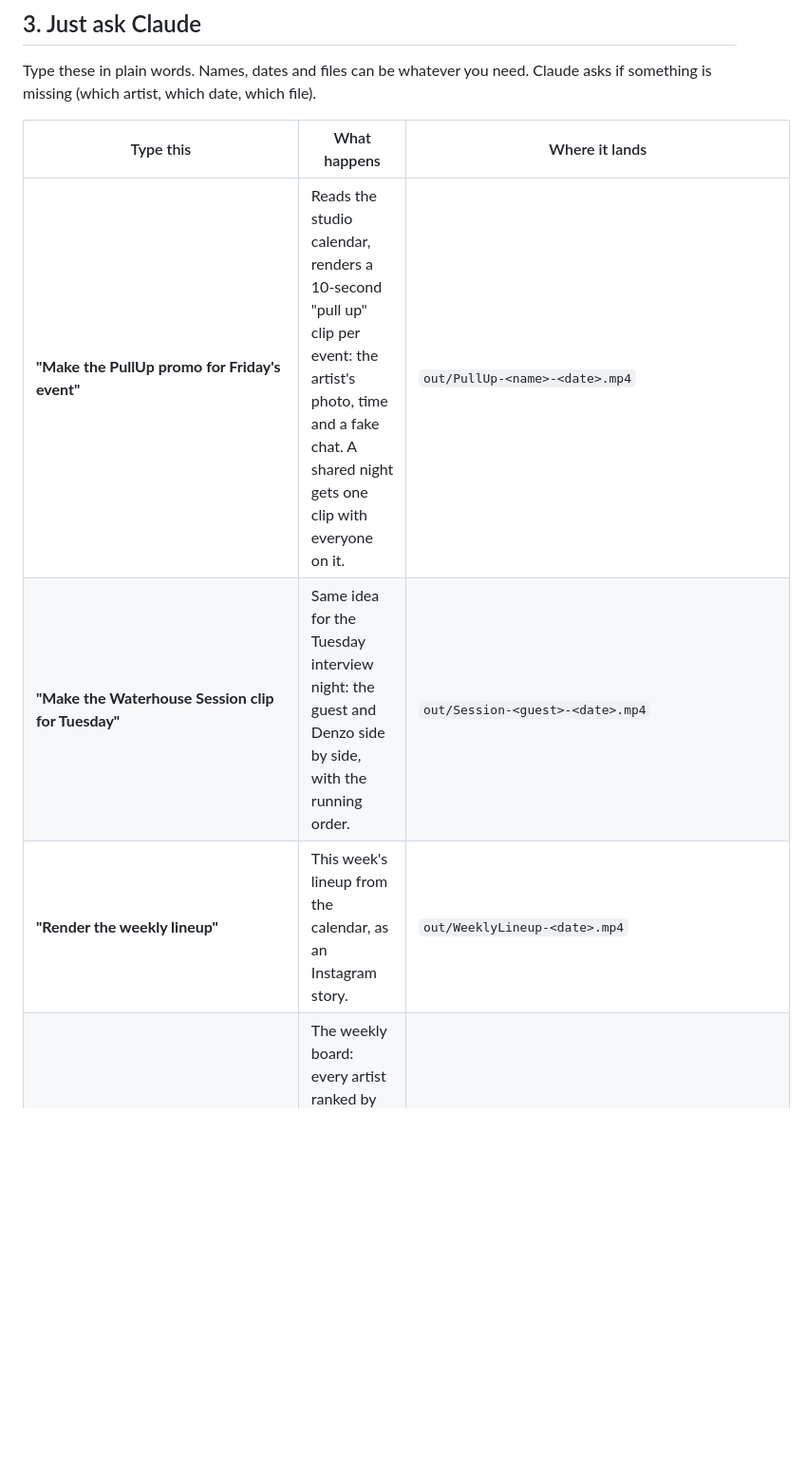
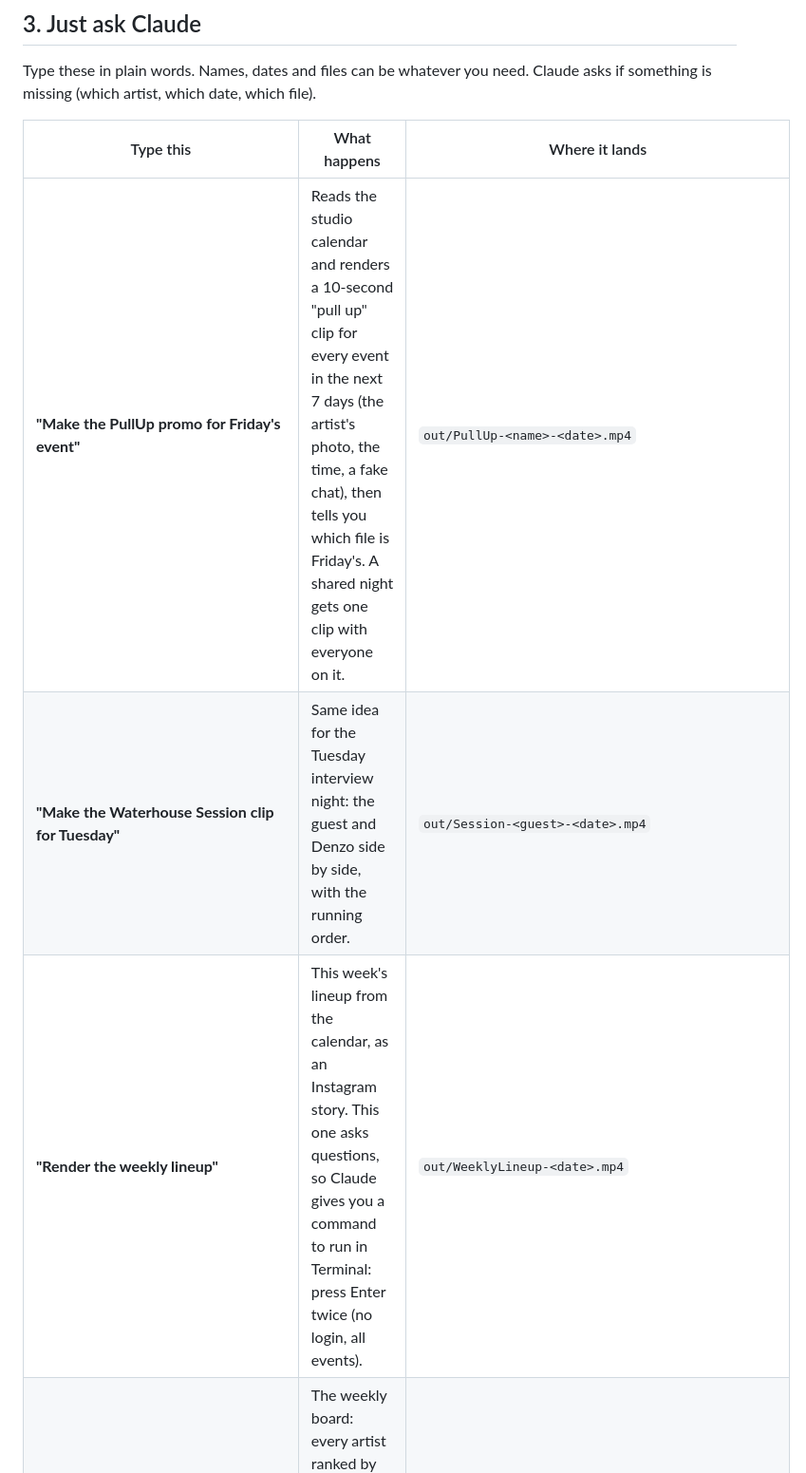
Before and after one commit to JollyGrin/waterhouse-remotion, a Markdown page: GETTING-STARTED.md, the part around one of its changes. Shown at 95% size. Drawn GitHub-style; blank space fills up the shorter version.

```diff
--- a/GETTING-STARTED.md
+++ b/GETTING-STARTED.md
@@ -124,9 +124,9 @@ Claude asks if something is missing (which artist, which date, which file).
 
 | Type this | What happens | Where it lands |
 |---|---|---|
-| **"Make the PullUp promo for Friday's event"** | Reads the studio calendar, renders a 10-second "pull up" clip per event: the artist's photo, time and a fake chat. A shared night gets one clip with everyone on it. | `out/PullUp-<name>-<date>.mp4` |
+| **"Make the PullUp promo for Friday's event"** | Reads the studio calendar and renders a 10-second "pull up" clip for every event in the next 7 days (the artist's photo, the time, a fake chat), then tells you which file is Friday's. A shared night gets one clip with everyone on it. | `out/PullUp-<name>-<date>.mp4` |
 | **"Make the Waterhouse Session clip for Tuesday"** | Same idea for the Tuesday interview night: the guest and Denzo side by side, with the running order. | `out/Session-<guest>-<date>.mp4` |
-| **"Render the weekly lineup"** | This week's lineup from the calendar, as an Instagram story. | `out/WeeklyLineup-<date>.mp4` |
+| **"Render the weekly lineup"** | This week's lineup from the calendar, as an Instagram story. This one asks questions, so Claude gives you a command to run in Terminal: press Enter twice (no login, all events). | `out/WeeklyLineup-<date>.mp4` |
 | **"Make last week's board"** | The weekly board: every artist ranked by the crowd they brought, badges, and next week's lineup. | `out/HouseWeekly-<year>-W<week>.mp4` |
 | **"Make a recap for Tj Gee"** | "Who showed up": the artist's last shows, who came, who stayed, who was new. | `out/Recap-<artist>-<date>.mp4` |
 | **"Make a poster for Timo Feyman's session on 30.7.2026, photo is ~/Downloads/timo.jpg"** | A square session cover. With a photo, the background is cut out (Mac only). Without one you get the type-only cover. The session number counts up by itself. | `out/posters/session-<nr>-<artist>.png` |
```
Also changed, not shown: other parts of GETTING-STARTED.md (+19 -11 lines), CLAUDE.md (+8 -5 lines), README.md (+5 -7 lines).
